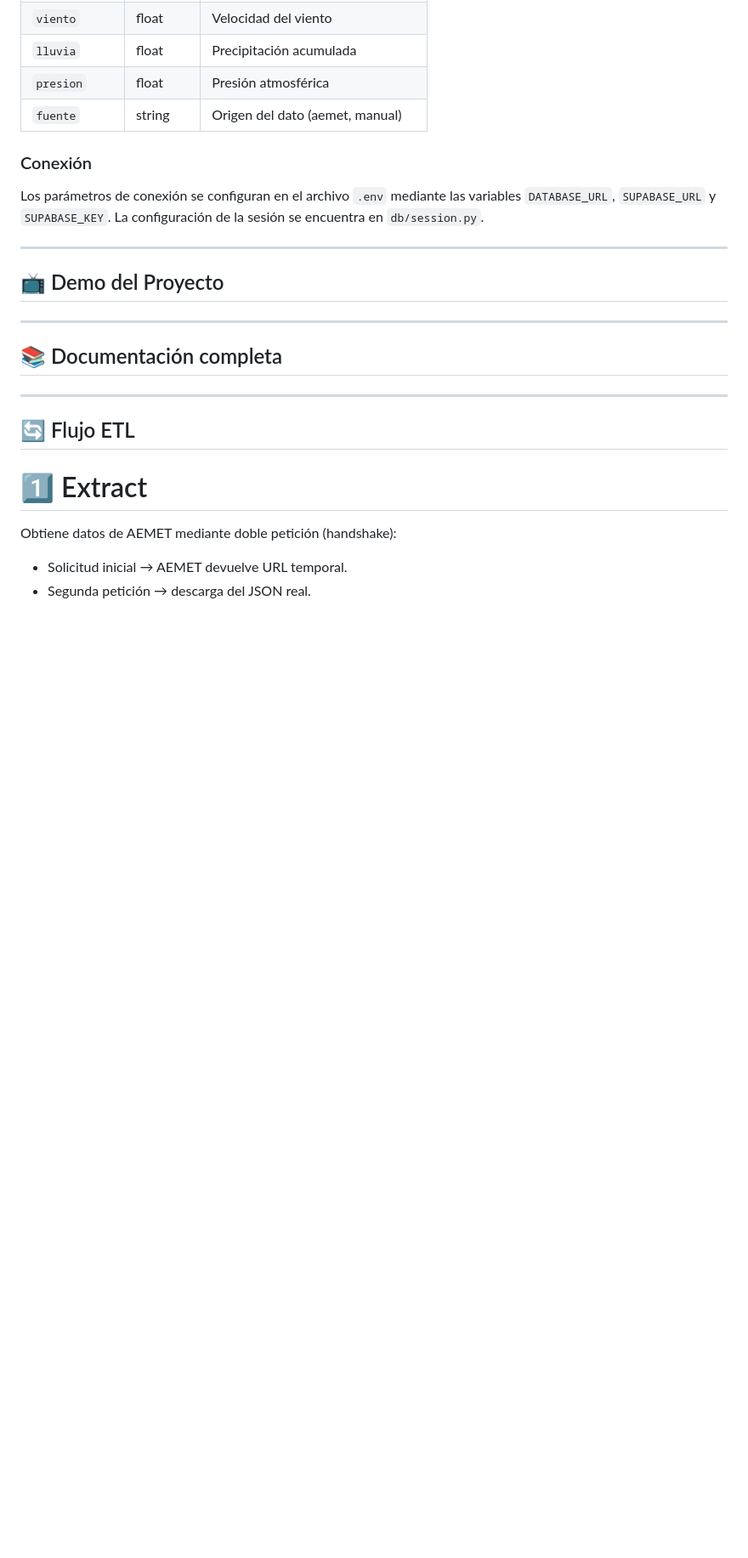
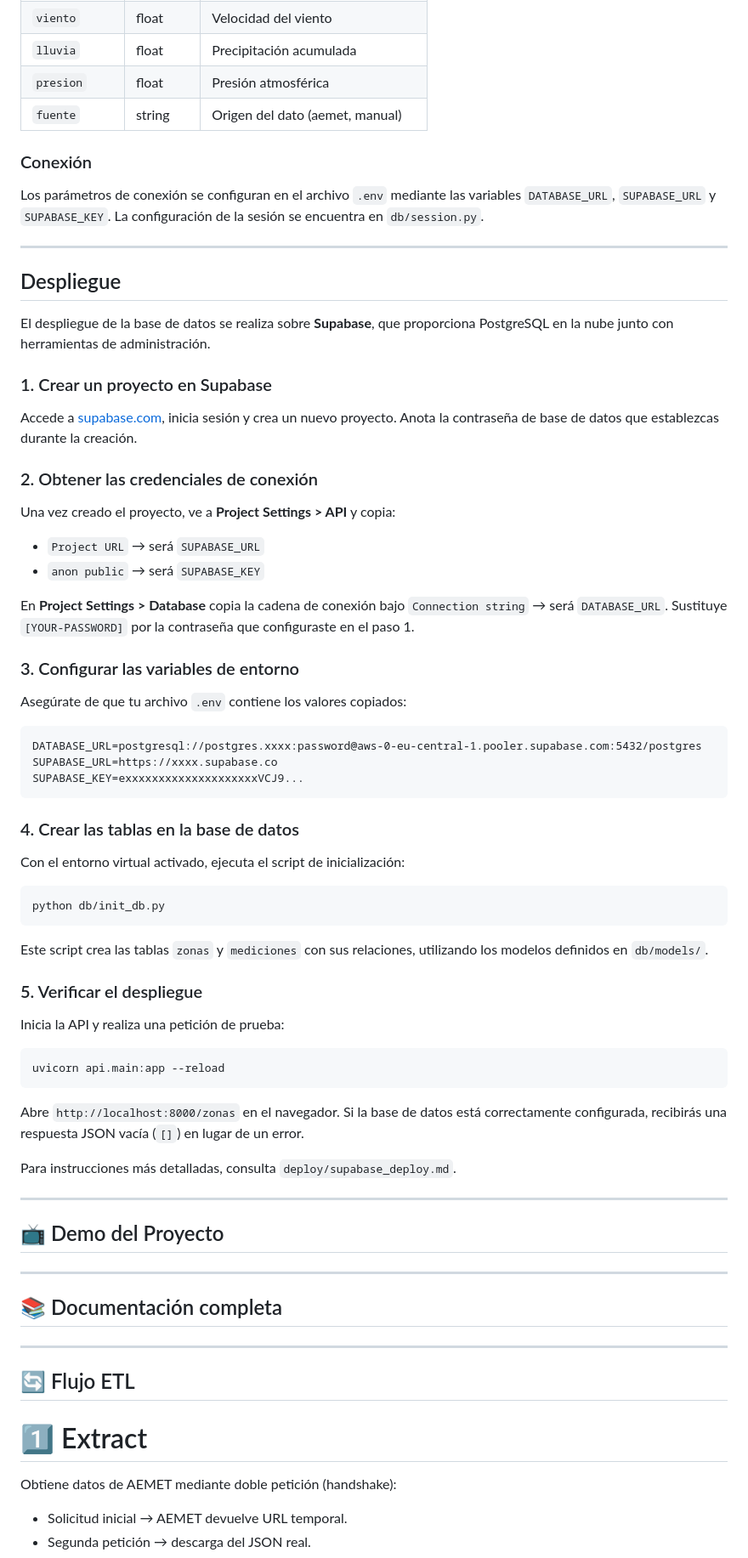
Before and after one commit to SiR0N/Bootcamp_Proyecto_3_Vortex, a Markdown page: README.md, the part around one of its changes. Shown at 85% size. GitHub-like rendering; blank space fills up the shorter version.

Commit message:
docs: add deployment section

````diff
--- a/README.md
+++ b/README.md
@@ -345,6 +345,56 @@ Los parámetros de conexión se configuran en el archivo `.env` mediante las var
 
 ---
 
+## Despliegue
+
+El despliegue de la base de datos se realiza sobre **Supabase**, que proporciona PostgreSQL en la nube junto con herramientas de administración.
+
+### 1. Crear un proyecto en Supabase
+
+Accede a [supabase.com](https://supabase.com/), inicia sesión y crea un nuevo proyecto. Anota la contraseña de base de datos que establezcas durante la creación.
+
+### 2. Obtener las credenciales de conexión
+
+Una vez creado el proyecto, ve a **Project Settings > API** y copia:
+
+- `Project URL` → será `SUPABASE_URL`
+- `anon public` → será `SUPABASE_KEY`
+
+En **Project Settings > Database** copia la cadena de conexión bajo `Connection string` → será `DATABASE_URL`. Sustituye `[YOUR-PASSWORD]` por la contraseña que configuraste en el paso 1.
+
+### 3. Configurar las variables de entorno
+
+Asegúrate de que tu archivo `.env` contiene los valores copiados:
+
+```
+DATABASE_URL=postgresql://postgres.xxxx:password@aws-0-eu-central-1.pooler.supabase.com:5432/postgres
+SUPABASE_URL=https://xxxx.supabase.co
+SUPABASE_KEY=exxxxxxxxxxxxxxxxxxxxVCJ9...
+```
+
+### 4. Crear las tablas en la base de datos
+
+Con el entorno virtual activado, ejecuta el script de inicialización:
+
+```
+python db/init_db.py
+```
+
+Este script crea las tablas `zonas` y `mediciones` con sus relaciones, utilizando los modelos definidos en `db/models/`.
+
+### 5. Verificar el despliegue
+
+Inicia la API y realiza una petición de prueba:
+
+```
+uvicorn api.main:app --reload
+```
+
+Abre `http://localhost:8000/zonas` en el navegador. Si la base de datos está correctamente configurada, recibirás una respuesta JSON vacía (`[]`) en lugar de un error.
+
+Para instrucciones más detalladas, consulta `deploy/supabase_deploy.md`.
+
+---
 
 
 
````
Also changed, not shown: other parts of README.md (+2 -2 lines).
